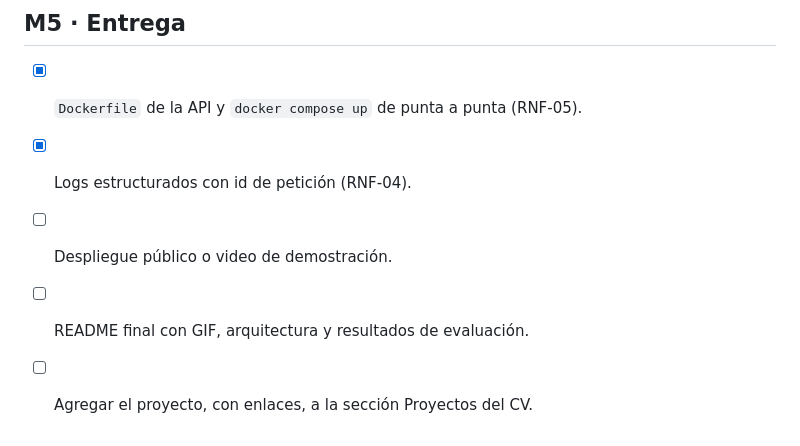
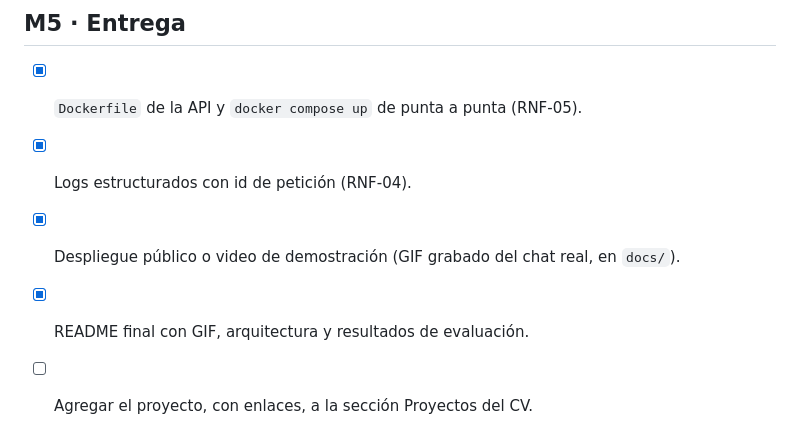
Before and after one commit to rolandocesar-prog-dev/docs-rag-assistant, a Markdown page: specs/tasks.md, the part around the change. GitHub-like rendering.

```diff
--- a/specs/tasks.md
+++ b/specs/tasks.md
@@ -53,6 +53,6 @@ Cada mejora se mide con `rag-eval` antes y después; el reporte nuevo queda en `
 
 - [x] `Dockerfile` de la API y `docker compose up` de punta a punta (RNF-05).
 - [x] Logs estructurados con id de petición (RNF-04).
-- [ ] Despliegue público o video de demostración.
-- [ ] README final con GIF, arquitectura y resultados de evaluación.
+- [x] Despliegue público o video de demostración (GIF grabado del chat real, en `docs/`).
+- [x] README final con GIF, arquitectura y resultados de evaluación.
 - [ ] Agregar el proyecto, con enlaces, a la sección Proyectos del CV.
```
Also changed, not shown: README.md (+60 -8 lines), docs/demo.gif (added).
